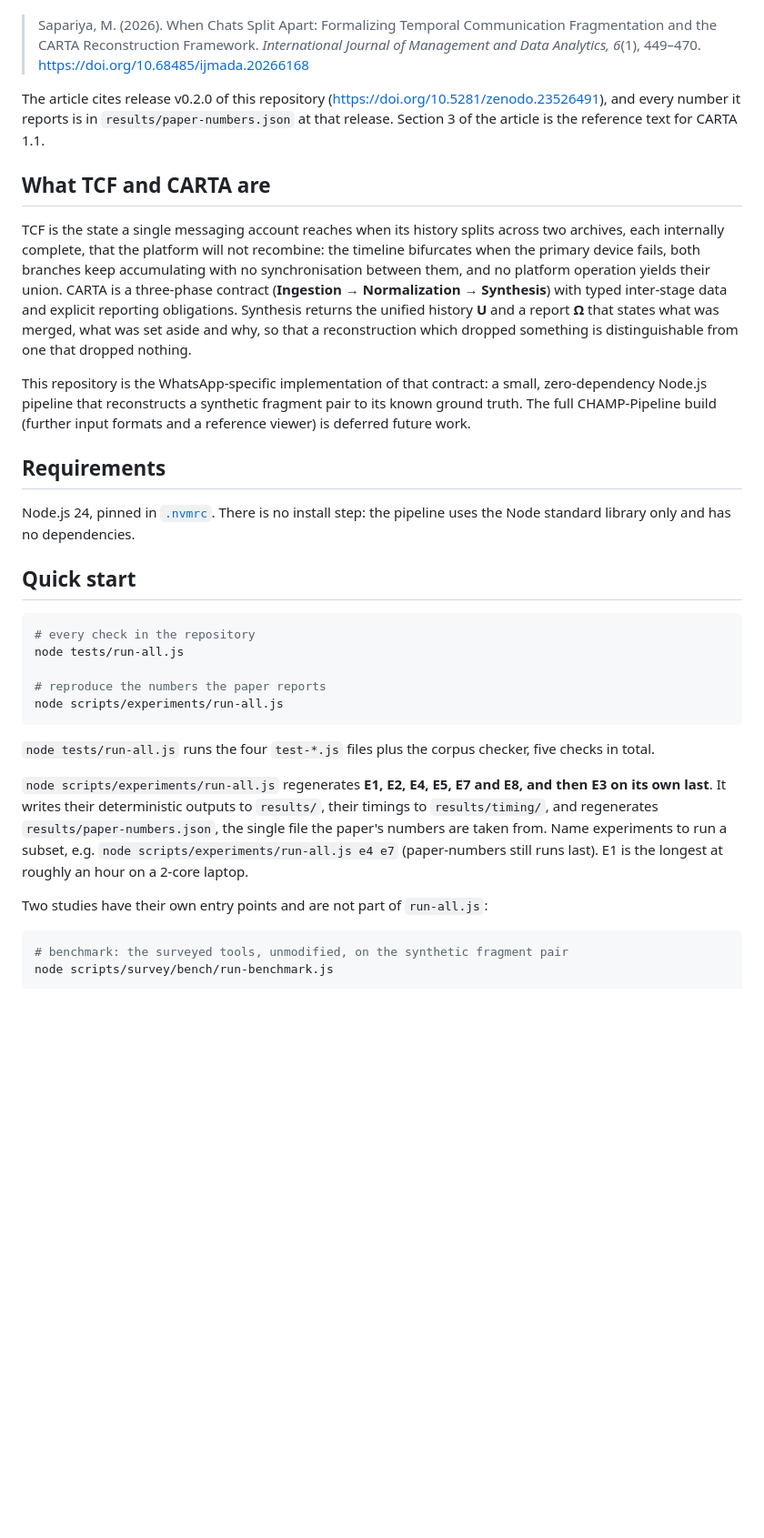
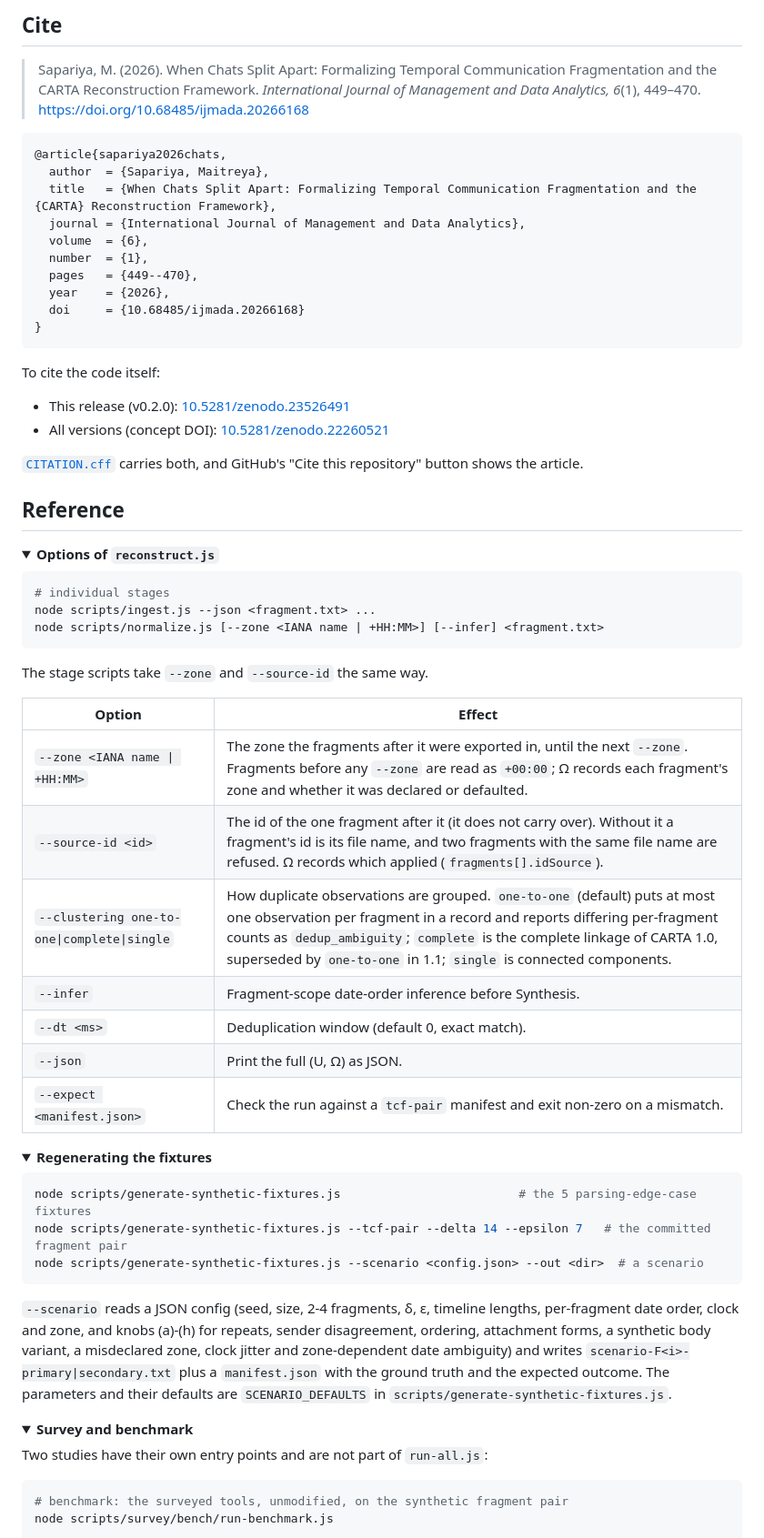
Before and after one commit to stiFFLer-codes/champ-pipeline, a Markdown page: README.md, the part around one of its changes. Shown at 91% size. Drawn GitHub-style; folded sections open; blank space fills up the shorter version.

Commit message:
README: rewrite for the published article

````diff
--- a/README.md
+++ b/README.md
@@ -18,56 +162,77 @@ Published in the *International Journal of Management and Data Analytics*:
+## Cite
 
 > Sapariya, M. (2026). When Chats Split Apart: Formalizing Temporal Communication
 > Fragmentation and the CARTA Reconstruction Framework. *International Journal of
 > Management and Data Analytics, 6*(1), 449–470.
 > https://doi.org/10.68485/ijmada.20266168
 
-The article cites release v0.2.0 of this repository
-(https://doi.org/10.5281/zenodo.23526491), and every number it reports is in
-`results/paper-numbers.json` at that release. Section 3 of the article is the
-reference text for CARTA 1.1.
+```bibtex
+@article{sapariya2026chats,
+  author  = {Sapariya, Maitreya},
+  title   = {When Chats Split Apart: Formalizing Temporal Communication Fragmentation and the {CARTA} Reconstruction Framework},
+  journal = {International Journal of Management and Data Analytics},
+  volume  = {6},
+  number  = {1},
+  pages   = {449--470},
+  year    = {2026},
+  doi     = {10.68485/ijmada.20266168}
+}
+```
 
-## What TCF and CARTA are
+To cite the code itself:
 
-TCF is the state a single messaging account reaches when its history splits
-across two archives, each internally complete, that the platform will not
-recombine: the timeline bifurcates when the primary device fails, both branches
-keep accumulating with no synchronisation between them, and no platform operation
-yields their union. CARTA is a three-phase contract (**Ingestion → Normalization
-→ Synthesis**) with typed inter-stage data and explicit reporting obligations.
-Synthesis returns the unified history **U** and a report **Ω** that states what
-was merged, what was set aside and why, so that a reconstruction which dropped
-something is distinguishable from one that dropped nothing.
+- This release (v0.2.0): [10.5281/zenodo.23526491](https://doi.org/10.5281/zenodo.23526491)
+- All versions (concept DOI): [10.5281/zenodo.22260521](https://doi.org/10.5281/zenodo.22260521)
 
-This repository is the WhatsApp-specific implementation of that contract: a
-small, zero-dependency Node.js pipeline that reconstructs a synthetic fragment
-pair to its known ground truth. The full CHAMP-Pipeline build (further input
-formats and a reference viewer) is deferred future work.
+[`CITATION.cff`](CITATION.cff) carries both, and GitHub's "Cite this repository"
+button shows the article.
 
-## Requirements
+## Reference
 
-Node.js 24, pinned in [`.nvmrc`](.nvmrc). There is no install step: the pipeline
-uses the Node standard library only and has no dependencies.
-
-## Quick start
+<details>
+<summary><b>Options of <code>reconstruct.js</code></b></summary>
 
 ```sh
-# every check in the repository
-node tests/run-all.js
-
-# reproduce the numbers the paper reports
-node scripts/experiments/run-all.js
+# individual stages
+node scripts/ingest.js --json <fragment.txt> ...
+node scripts/normalize.js [--zone <IANA name | +HH:MM>] [--infer] <fragment.txt>
 ```
 
-`node tests/run-all.js` runs the four `test-*.js` files plus the corpus checker,
-five checks in total.
+The stage scripts take `--zone` and `--source-id` the same way.
 
-`node scripts/experiments/run-all.js` regenerates **E1, E2, E4, E5, E7 and E8,
-and then E3 on its own last**. It writes their deterministic outputs to
-`results/`, their timings to `results/timing/`, and regenerates
-`results/paper-numbers.json`, the single file the paper's numbers are taken
-from. Name experiments to run a subset, e.g. `node scripts/experiments/run-all.js
-e4 e7` (paper-numbers still runs last). E1 is the longest at roughly an hour on a
-2-core laptop.
+| Option | Effect |
+| --- | --- |
+| `--zone <IANA name \| +HH:MM>` | The zone the fragments after it were exported in, until the next `--zone`. Fragments before any `--zone` are read as `+00:00`; Ω records each fragment's zone and whether it was declared or defaulted. |
+| `--source-id <id>` | The id of the one fragment after it (it does not carry over). Without it a fragment's id is its file name, and two fragments with the same file name are refused. Ω records which applied (`fragments[].idSource`). |
+| `--clustering one-to-one\|complete\|single` | How duplicate observations are grouped. `one-to-one` (default) puts at most one observation per fragment in a record and reports differing per-fragment counts as `dedup_ambiguity`; `complete` is the complete linkage of CARTA 1.0, superseded by `one-to-one` in 1.1; `single` is connected components. |
+| `--infer` | Fragment-scope date-order inference before Synthesis. |
+| `--dt <ms>` | Deduplication window (default 0, exact match). |
+| `--json` | Print the full (U, Ω) as JSON. |
+| `--expect <manifest.json>` | Check the run against a `tcf-pair` manifest and exit non-zero on a mismatch. |
+
+</details>
+
+<details>
+<summary><b>Regenerating the fixtures</b></summary>
+
+```sh
+node scripts/generate-synthetic-fixtures.js                         # the 5 parsing-edge-case fixtures
+node scripts/generate-synthetic-fixtures.js --tcf-pair --delta 14 --epsilon 7   # the committed fragment pair
+node scripts/generate-synthetic-fixtures.js --scenario <config.json> --out <dir>  # a scenario
+```
+
+`--scenario` reads a JSON config (seed, size, 2-4 fragments, δ, ε, timeline
+lengths, per-fragment date order, clock and zone, and knobs (a)-(h) for
+repeats, sender disagreement, ordering, attachment forms, a synthetic body
+variant, a misdeclared zone, clock jitter and zone-dependent date ambiguity) and writes
+`scenario-F<i>-primary|secondary.txt` plus a `manifest.json` with the ground
+truth and the expected outcome. The parameters and their defaults are
+`SCENARIO_DEFAULTS` in `scripts/generate-synthetic-fixtures.js`.
+
+</details>
+
+<details>
+<summary><b>Survey and benchmark</b></summary>
 
 Two studies have their own entry points and are not part of `run-all.js`:
 
````
Also changed, not shown: other parts of README.md (+168 -68 lines), docs/figures/tcf-timeline.png (added).
